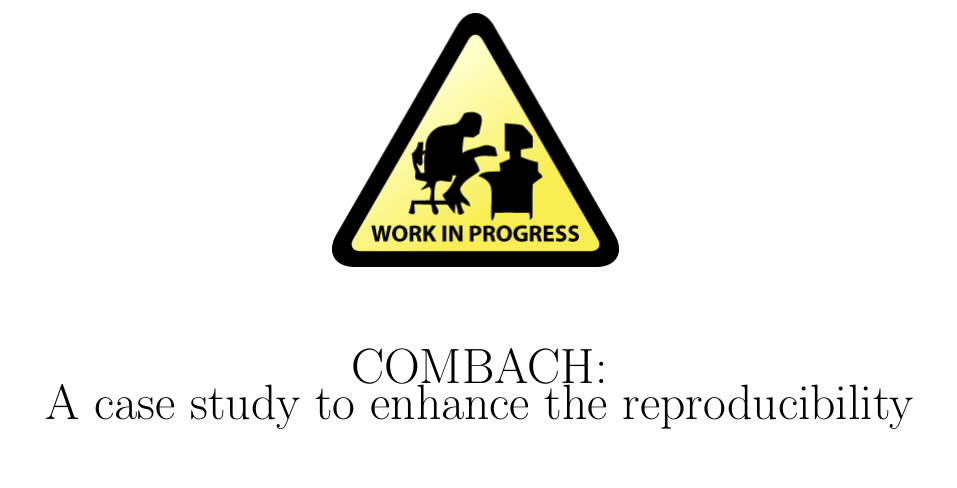
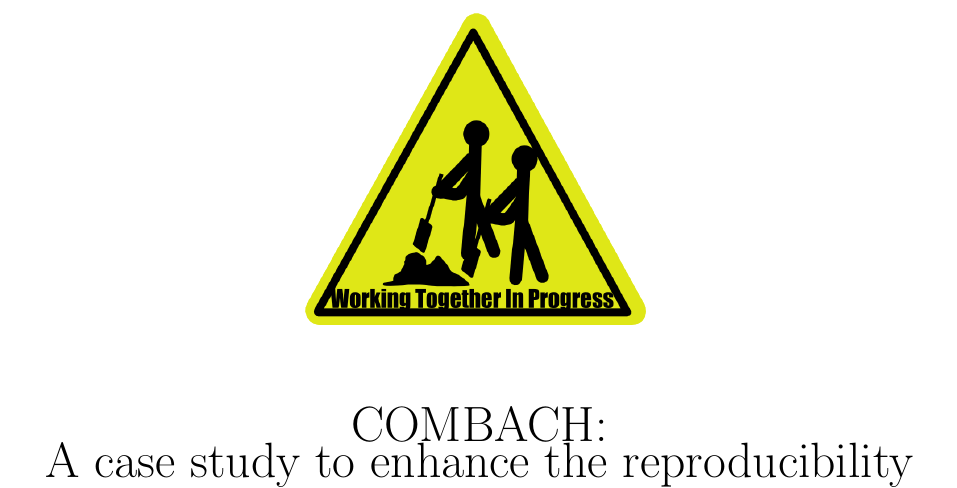
Before and after one commit to ahodelin/ScienceWork, a LaTeX paper (main.tex, which reads 00titlepage.tex): part of page 1 of 13, cut so that both start at the same text, the shorter picture padded with empty space. Compiled offline with pdfLaTeX.

```diff
--- a/00titlepage.tex
+++ b/00titlepage.tex
@@ -2,7 +2,7 @@
 
 
 \begin{centering}
-\includegraphics[scale=0.5]{figures/unnamed1}
+\includegraphics[scale=0.5, width=6cm]{figures/unnamed1}
 \vspace{1cm}
 
 {\noindent\huge{COMBACH:\\ A case study to enhance the reproducibility of a dynamic JAK/STAT5 pathway model by creating a fully-featured COMBINE archive }}
```
Also changed, not shown: figures/unnamed1.png.
